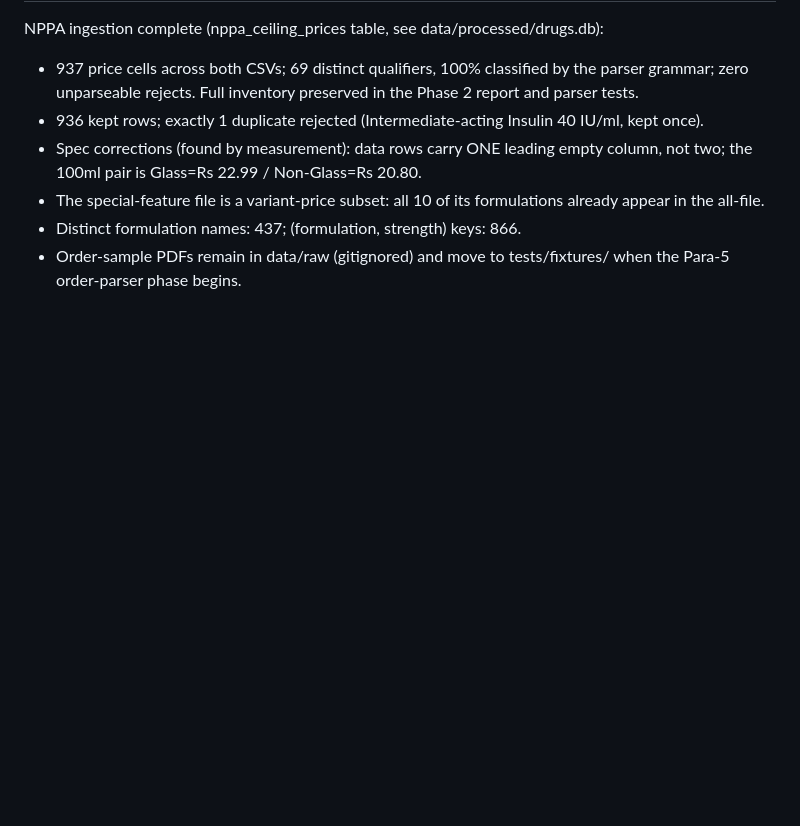
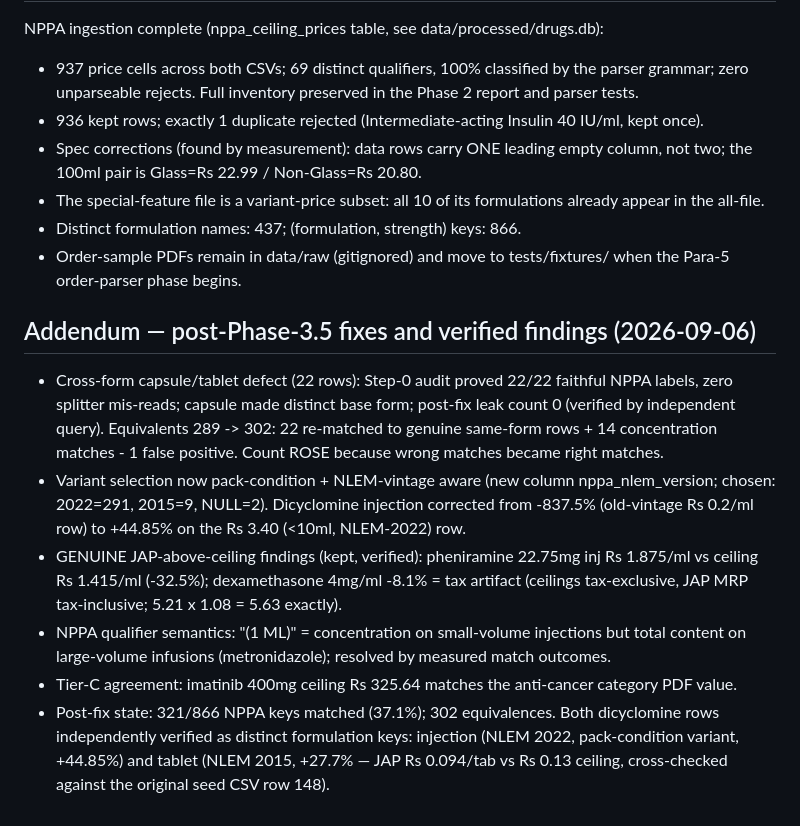
Before and after one commit to Vedant-Divate/SameDrug, a Markdown page: docs/sources.md, the part around the change. Rendered like a GitHub page; blank space fills up the shorter version.

Commit message:
docs: record Phase 3.5 fixes and verified genuine findings

```diff
--- a/docs/sources.md
+++ b/docs/sources.md
@@ -161,3 +161,30 @@ NPPA ingestion complete (nppa_ceiling_prices table, see data/processed/drugs.db)
 - Distinct formulation names: 437; (formulation, strength) keys: 866.
 - Order-sample PDFs remain in data/raw (gitignored) and move to
   tests/fixtures/ when the Para-5 order-parser phase begins.
+
+## Addendum — post-Phase-3.5 fixes and verified findings (2026-09-06)
+
+- Cross-form capsule/tablet defect (22 rows): Step-0 audit proved 22/22
+  faithful NPPA labels, zero splitter mis-reads; capsule made distinct
+  base form; post-fix leak count 0 (verified by independent query).
+  Equivalents 289 -> 302: 22 re-matched to genuine same-form rows + 14
+  concentration matches - 1 false positive. Count ROSE because wrong
+  matches became right matches.
+- Variant selection now pack-condition + NLEM-vintage aware (new column
+  nppa_nlem_version; chosen: 2022=291, 2015=9, NULL=2). Dicyclomine
+  injection corrected from -837.5% (old-vintage Rs 0.2/ml row) to
+  +44.85% on the Rs 3.40 (<10ml, NLEM-2022) row.
+- GENUINE JAP-above-ceiling findings (kept, verified): pheniramine
+  22.75mg inj Rs 1.875/ml vs ceiling Rs 1.415/ml (-32.5%);
+  dexamethasone 4mg/ml -8.1% = tax artifact (ceilings tax-exclusive,
+  JAP MRP tax-inclusive; 5.21 x 1.08 = 5.63 exactly).
+- NPPA qualifier semantics: "(1 ML)" = concentration on small-volume
+  injections but total content on large-volume infusions (metronidazole);
+  resolved by measured match outcomes.
+- Tier-C agreement: imatinib 400mg ceiling Rs 325.64 matches the
+  anti-cancer category PDF value.
+- Post-fix state: 321/866 NPPA keys matched (37.1%); 302 equivalences.
+  Both dicyclomine rows independently verified as distinct formulation
+  keys: injection (NLEM 2022, pack-condition variant, +44.85%) and
+  tablet (NLEM 2015, +27.7% — JAP Rs 0.094/tab vs Rs 0.13 ceiling,
+  cross-checked against the original seed CSV row 148).
```
